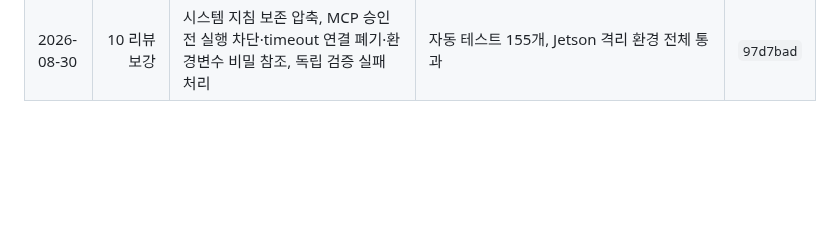
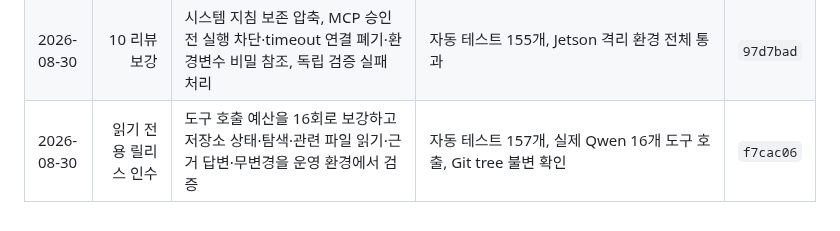
Before and after one commit to juper007/Thor-manager, a Markdown page: docs/thor-agent-harness-execution-plan.md, the part around one of its changes. Drawn GitHub-style; blank space fills up the shorter version.

```diff
--- a/docs/thor-agent-harness-execution-plan.md
+++ b/docs/thor-agent-harness-execution-plan.md
@@ -430,3 +430,4 @@
 | 2026-08-30 | 9 | 13개 통합형 작업 스킬, 검증형 카탈로그, 요청 기반 자동 선택, 기본 읽기 전용 정책, 허용 도구·위험 상한 런타임 강제 적용 | 자동 테스트 137개, Jetson 격리 환경 전체 통과 | `5cd76b3` |
 | 2026-08-30 | 10 | MCP stdio 클라이언트·연결 관리, 컨텍스트 압축, 프로젝트 메모리, worktree 격리, 독립 검증, 예약 실행, HTTPS 알림, 사용량 대시보드 구현 | 자동 테스트 151개, JavaScript·Python 구문 검사, Jetson 격리 환경 전체 통과 | `ebcc786` |
 | 2026-08-30 | 10 리뷰 보강 | 시스템 지침 보존 압축, MCP 승인 전 실행 차단·timeout 연결 폐기·환경변수 비밀 참조, 독립 검증 실패 처리 | 자동 테스트 155개, Jetson 격리 환경 전체 통과 | `97d7bad` |
+| 2026-08-30 | 읽기 전용 릴리스 인수 | 도구 호출 예산을 16회로 보강하고 저장소 상태·탐색·관련 파일 읽기·근거 답변·무변경을 운영 환경에서 검증 | 자동 테스트 157개, 실제 Qwen 16개 도구 호출, Git tree 불변 확인 | `f7cac06` |
```
Also changed, not shown: other parts of docs/thor-agent-harness-execution-plan.md (+6 -6 lines).
